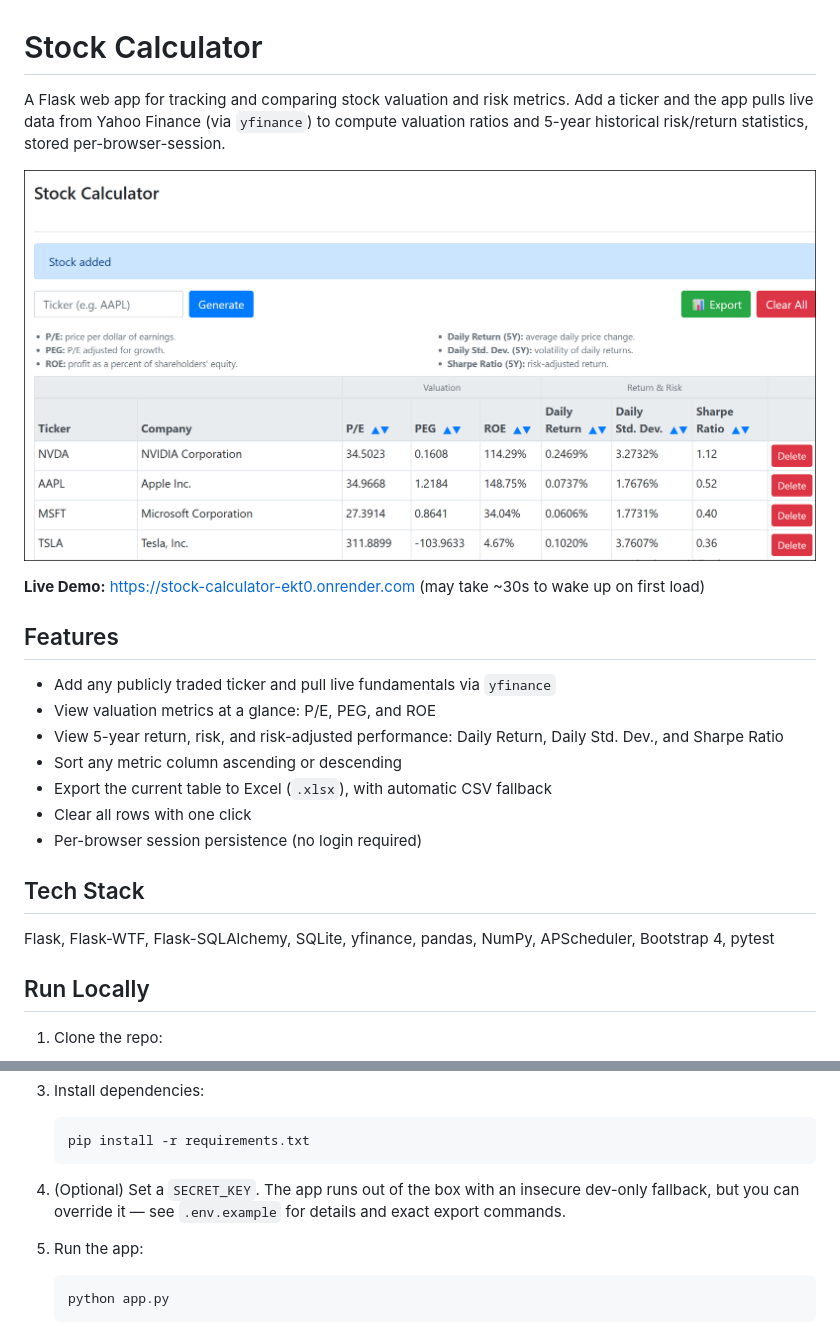
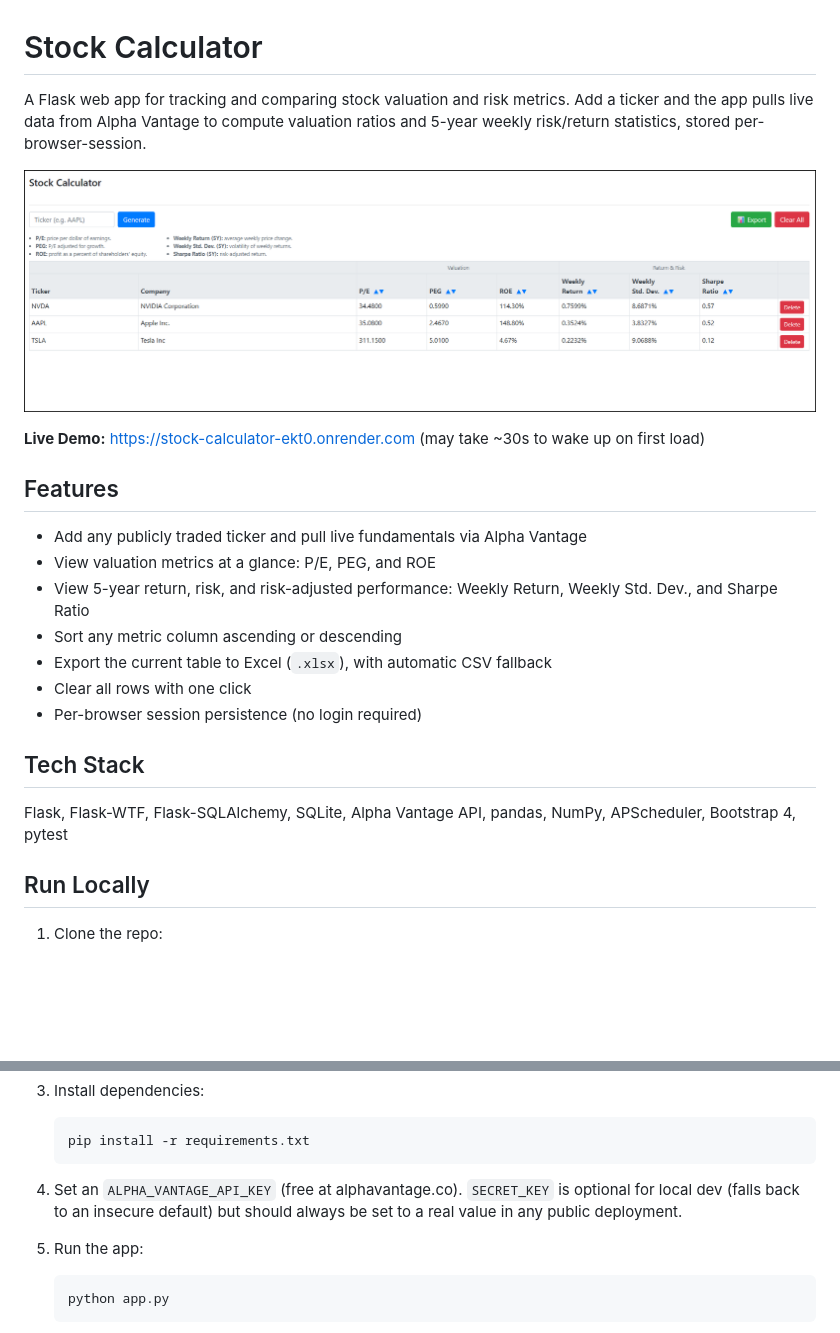
Before and after one commit to ari-butterfield/stock-calculator, a Markdown page: README.md, 2 parts joined by grey strips. GitHub-like rendering; pictures changed too: docs/screenshot.png; blank space fills up the shorter version.

Commit message:
changed form yfinance to alpha vantage api

````diff
--- a/README.md
+++ b/README.md
@@ -1,6 +1,6 @@
 # Stock Calculator
 
-A Flask web app for tracking and comparing stock valuation and risk metrics. Add a ticker and the app pulls live data from Yahoo Finance (via `yfinance`) to compute valuation ratios and 5-year historical risk/return statistics, stored per-browser-session.
+A Flask web app for tracking and comparing stock valuation and risk metrics. Add a ticker and the app pulls live data from Alpha Vantage to compute valuation ratios and 5-year weekly risk/return statistics, stored per-browser-session.
 
 ![Stock Calculator screenshot](docs/screenshot.png)
 
@@ -8,9 +8,9 @@ A Flask web app for tracking and comparing stock valuation and risk metrics. Add
 
 ## Features
 
-- Add any publicly traded ticker and pull live fundamentals via `yfinance`
+- Add any publicly traded ticker and pull live fundamentals via Alpha Vantage
 - View valuation metrics at a glance: P/E, PEG, and ROE
-- View 5-year return, risk, and risk-adjusted performance: Daily Return, Daily Std. Dev., and Sharpe Ratio
+- View 5-year return, risk, and risk-adjusted performance: Weekly Return, Weekly Std. Dev., and Sharpe Ratio
 - Sort any metric column ascending or descending
 - Export the current table to Excel (`.xlsx`), with automatic CSV fallback
 - Clear all rows with one click
@@ -18,7 +18,7 @@ A Flask web app for tracking and comparing stock valuation and risk metrics. Add
 
 ## Tech Stack
 
-Flask, Flask-WTF, Flask-SQLAlchemy, SQLite, yfinance, pandas, NumPy, APScheduler, Bootstrap 4, pytest
+Flask, Flask-WTF, Flask-SQLAlchemy, SQLite, Alpha Vantage API, pandas, NumPy, APScheduler, Bootstrap 4, pytest
 
 ## Run Locally
 
@@ -42,7 +42,7 @@ Flask, Flask-WTF, Flask-SQLAlchemy, SQLite, yfinance, pandas, NumPy, APScheduler
    pip install -r requirements.txt
    ```
 
-4. (Optional) Set a `SECRET_KEY`. The app runs out of the box with an insecure dev-only fallback, but you can override it — see `.env.example` for details and exact export commands.
+4. Set an `ALPHA_VANTAGE_API_KEY` (free at alphavantage.co). `SECRET_KEY` is optional for local dev (falls back to an insecure default) but should always be set to a real value in any public deployment.
 
 5. Run the app:
    ```bash
````
Also changed, not shown: 9 other files.
